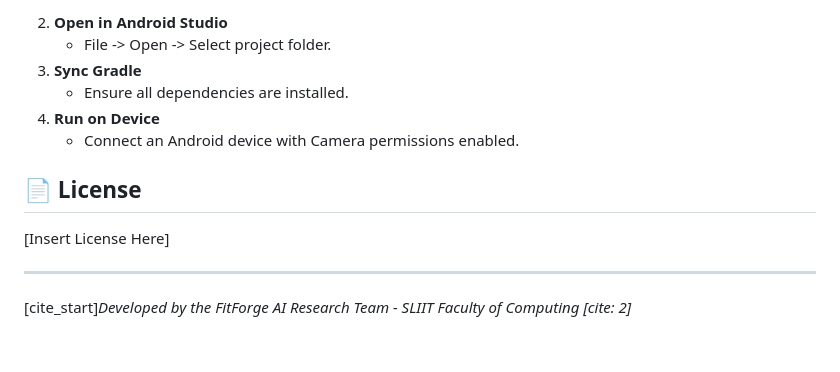
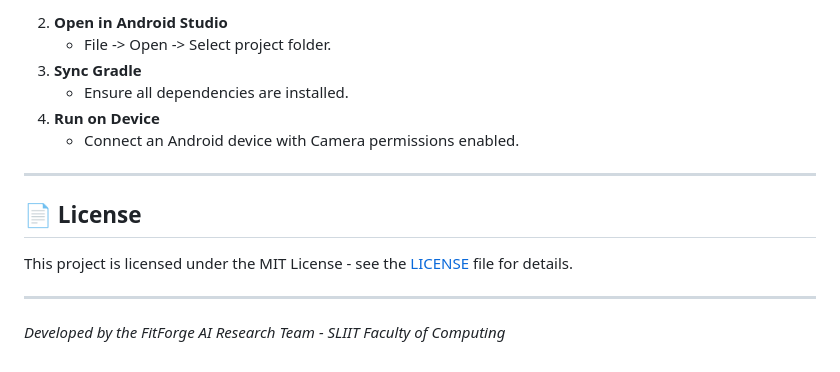
Before and after one commit to IjaasMohamed/25-26J-400-AI-Fitness-Nutrition-Coach, a Markdown page: README.md, the part around the change printed below. Rendered like a GitHub page.

```diff
--- a/README.md
+++ b/README.md
@@ -95,8 +94,10 @@ Proactive insights to manage long-term health and performance.
 4.  **Run on Device**
     * Connect an Android device with Camera permissions enabled.
 
+---
+
 ## 📄 License
-[Insert License Here]
+This project is licensed under the MIT License - see the [LICENSE](LICENSE) file for details.
 
 ---
-[cite_start]*Developed by the FitForge AI Research Team - SLIIT Faculty of Computing [cite: 2]*
+*Developed by the FitForge AI Research Team - SLIIT Faculty of Computing*
```
Also changed, not shown: other parts of README.md (+41 -42 lines), image-2.png (added).
